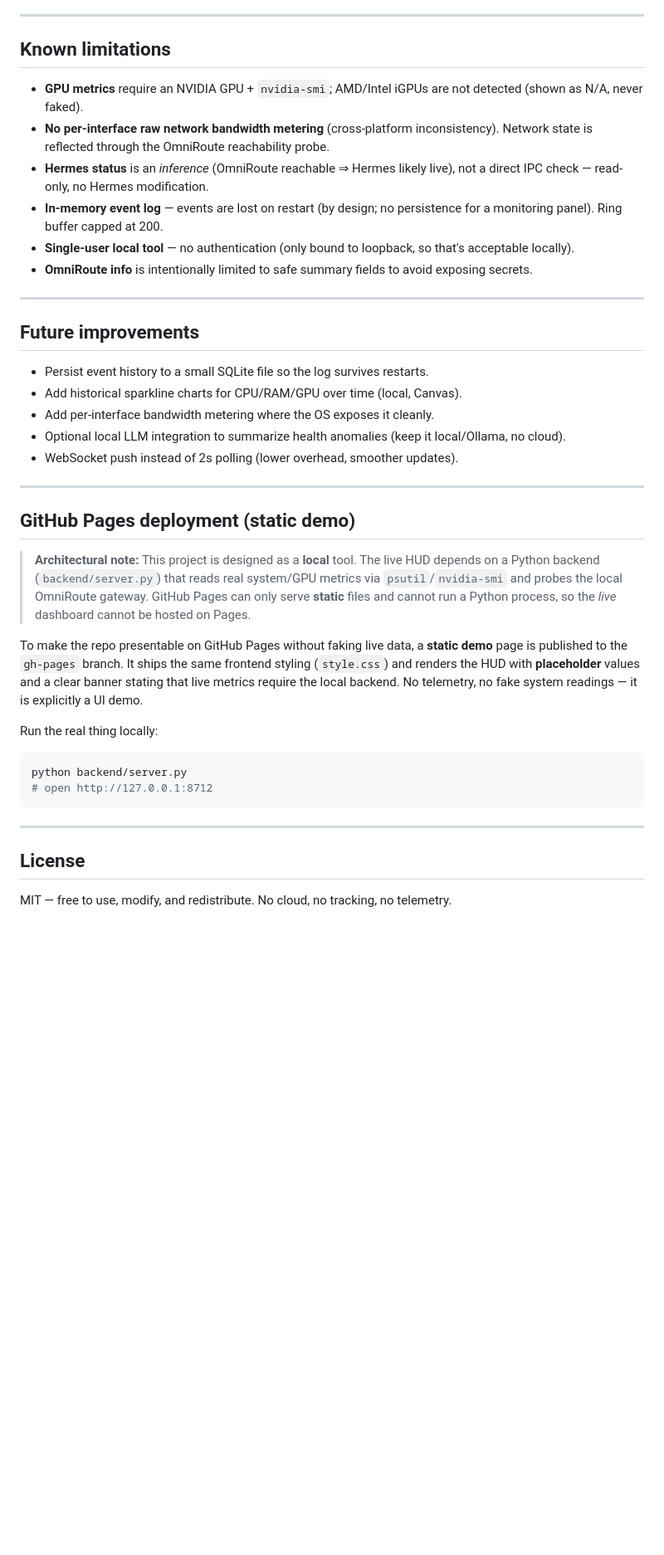
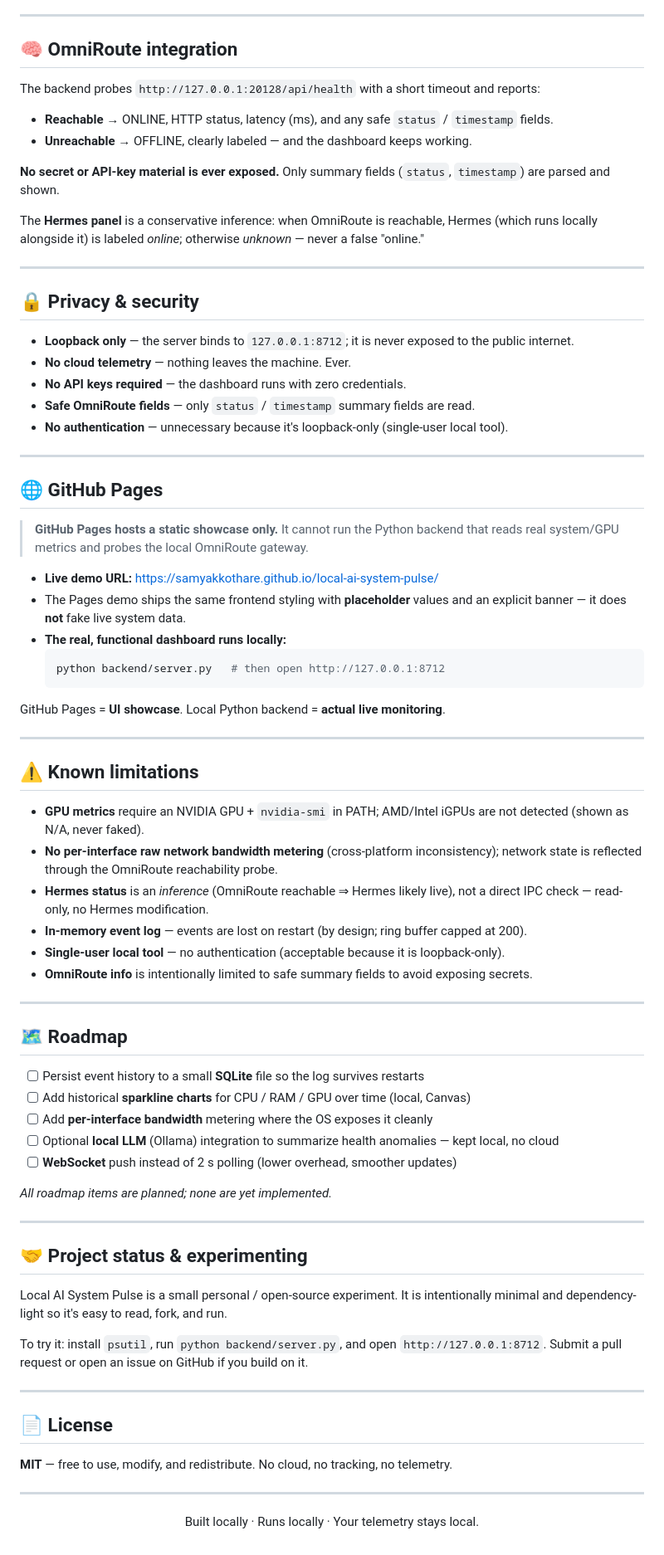
Before and after one commit to SamyakKothare/local-ai-system-pulse, a Markdown page: README.md, the part around one of its changes. Shown at 83% size. Rendered like a GitHub page; blank space fills up the shorter version.

````diff
--- a/README.md
+++ b/README.md
@@ -135,50 +204,81 @@ The score is the **mean of the component scores** that are actually available (m
 
 ---
 
-## Known limitations
+## 🧠 OmniRoute integration
 
-- **GPU metrics** require an NVIDIA GPU + `nvidia-smi`; AMD/Intel iGPUs are not detected (shown as N/A, never faked).
-- **No per-interface raw network bandwidth metering** (cross-platform inconsistency). Network state is reflected through the OmniRoute reachability probe.
+The backend probes `http://127.0.0.1:20128/api/health` with a short timeout and reports:
+
+- **Reachable** → ONLINE, HTTP status, latency (ms), and any safe `status` / `timestamp` fields.
+- **Unreachable** → OFFLINE, clearly labeled — and the dashboard keeps working.
+
+**No secret or API-key material is ever exposed.** Only summary fields (`status`, `timestamp`) are parsed and shown.
+
+The **Hermes panel** is a conservative inference: when OmniRoute is reachable, Hermes (which runs locally alongside it) is labeled *online*; otherwise *unknown* — never a false "online."
+
+---
+
+## 🔒 Privacy & security
+
+- **Loopback only** — the server binds to `127.0.0.1:8712`; it is never exposed to the public internet.
+- **No cloud telemetry** — nothing leaves the machine. Ever.
+- **No API keys required** — the dashboard runs with zero credentials.
+- **Safe OmniRoute fields** — only `status` / `timestamp` summary fields are read.
+- **No authentication** — unnecessary because it's loopback-only (single-user local tool).
+
+---
+
+## 🌐 GitHub Pages
+
+> **GitHub Pages hosts a static showcase only.** It cannot run the Python backend that reads real system/GPU metrics and probes the local OmniRoute gateway.
+
+- **Live demo URL:** https://samyakkothare.github.io/local-ai-system-pulse/
+- The Pages demo ships the same frontend styling with **placeholder** values and an explicit banner — it does **not** fake live system data.
+- **The real, functional dashboard runs locally:**
+  ```bash
+  python backend/server.py   # then open http://127.0.0.1:8712
+  ```
+
+GitHub Pages = **UI showcase**. Local Python backend = **actual live monitoring**.
+
+---
+
+## ⚠️ Known limitations
+
+- **GPU metrics** require an NVIDIA GPU + `nvidia-smi` in PATH; AMD/Intel iGPUs are not detected (shown as N/A, never faked).
+- **No per-interface raw network bandwidth metering** (cross-platform inconsistency); network state is reflected through the OmniRoute reachability probe.
 - **Hermes status** is an *inference* (OmniRoute reachable ⇒ Hermes likely live), not a direct IPC check — read-only, no Hermes modification.
-- **In-memory event log** — events are lost on restart (by design; no persistence for a monitoring panel). Ring buffer capped at 200.
-- **Single-user local tool** — no authentication (only bound to loopback, so that's acceptable locally).
+- **In-memory event log** — events are lost on restart (by design; ring buffer capped at 200).
+- **Single-user local tool** — no authentication (acceptable because it is loopback-only).
 - **OmniRoute info** is intentionally limited to safe summary fields to avoid exposing secrets.
 
 ---
 
-## Future improvements
+## 🗺️ Roadmap
 
-- Persist event history to a small SQLite file so the log survives restarts.
-- Add historical sparkline charts for CPU/RAM/GPU over time (local, Canvas).
-- Add per-interface bandwidth metering where the OS exposes it cleanly.
-- Optional local LLM integration to summarize health anomalies (keep it local/Ollama, no cloud).
-- WebSocket push instead of 2s polling (lower overhead, smoother updates).
+- [ ] Persist event history to a small **SQLite** file so the log survives restarts
+- [ ] Add historical **sparkline charts** for CPU / RAM / GPU over time (local, Canvas)
+- [ ] Add **per-interface bandwidth** metering where the OS exposes it cleanly
+- [ ] Optional **local LLM** (Ollama) integration to summarize health anomalies — kept local, no cloud
+- [ ] **WebSocket** push instead of 2 s polling (lower overhead, smoother updates)
+
+*All roadmap items are planned; none are yet implemented.*
 
 ---
 
-## GitHub Pages deployment (static demo)
+## 🤝 Project status & experimenting
 
-> **Architectural note:** This project is designed as a **local** tool. The live
-> HUD depends on a Python backend (`backend/server.py`) that reads real system/GPU
-> metrics via `psutil`/`nvidia-smi` and probes the local OmniRoute gateway. GitHub
-> Pages can only serve **static** files and cannot run a Python process, so the
-> *live* dashboard cannot be hosted on Pages.
+Local AI System Pulse is a small personal / open-source experiment. It is intentionally minimal and dependency-light so it's easy to read, fork, and run.
 
-To make the repo presentable on GitHub Pages without faking live data, a
-**static demo** page is published to the `gh-pages` branch. It ships the same
-frontend styling (`style.css`) and renders the HUD with **placeholder** values and
-a clear banner stating that live metrics require the local backend. No telemetry,
-no fake system readings — it is explicitly a UI demo.
-
-Run the real thing locally:
-
-```bash
-python backend/server.py
-# open http://127.0.0.1:8712
-```
+To try it: install `psutil`, run `python backend/server.py`, and open `http://127.0.0.1:8712`. Submit a pull request or open an issue on GitHub if you build on it.
 
 ---
 
-## License
+## 📄 License
 
-MIT — free to use, modify, and redistribute. No cloud, no tracking, no telemetry.
+**MIT** — free to use, modify, and redistribute. No cloud, no tracking, no telemetry.
+
+---
+
+<p align="center">
+  Built locally · Runs locally · Your telemetry stays local.
+</p>
````
Also changed, not shown: other parts of README.md (+142 -73 lines), docs/assets/dashboard.png (added).
